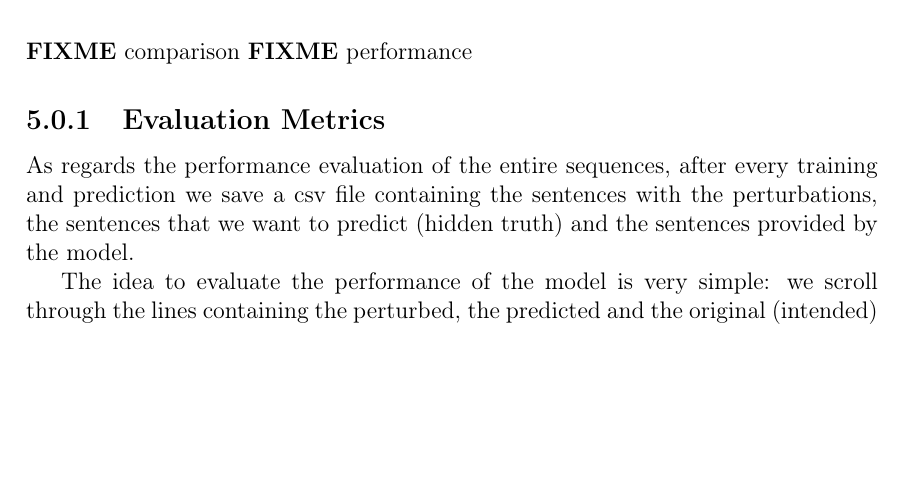
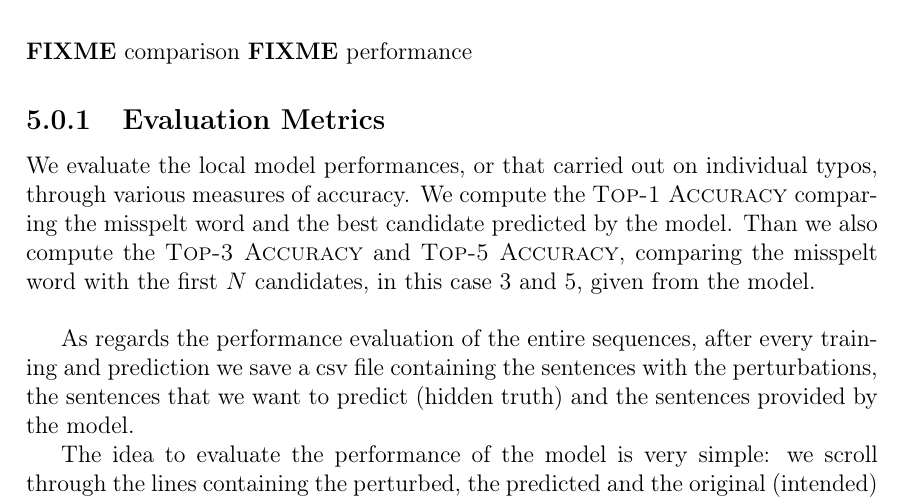
Before and after one commit to GiorgiaAuroraAdorni/hmm-misspelling, a LaTeX document (report/main.tex, which reads report/sections/05-results.tex): part of page 16 of 22, cut so that both start at the same text, the shorter picture padded with empty space. Compiled offline with pdfLaTeX.

Commit message:
Updated Evaluation Metrics

```diff
--- a/report/sections/05-results.tex
+++ b/report/sections/05-results.tex
@@ -2,10 +2,16 @@
 \textbf{FIXME} performance
 
 \subsection{Evaluation Metrics}
+We evaluate the local model performances, or that carried out on individual typos, through various measures of
+accuracy.
+We compute the \textsc{Top-1 Accuracy} comparing the misspelt word and the best candidate predicted by the
+model.
+Than we also compute the \textsc{Top-3 Accuracy} and \textsc{Top-5 Accuracy}, comparing the misspelt word
+with the first $N$ candidates, in this case \num{3} and \num{5}, given from the model.\\
+
 
 As regards the performance evaluation of the entire sequences, after every training and prediction we save a csv
-file
-containing the sentences with the perturbations, the sentences that we want to predict (hidden truth) and the
+file containing the sentences with the perturbations, the sentences that we want to predict (hidden truth) and the
 sentences provided by the model.
 
 The idea to evaluate the performance of the model is very simple: we scroll through the lines containing the
```
Also changed, not shown: report/main.pdf.
